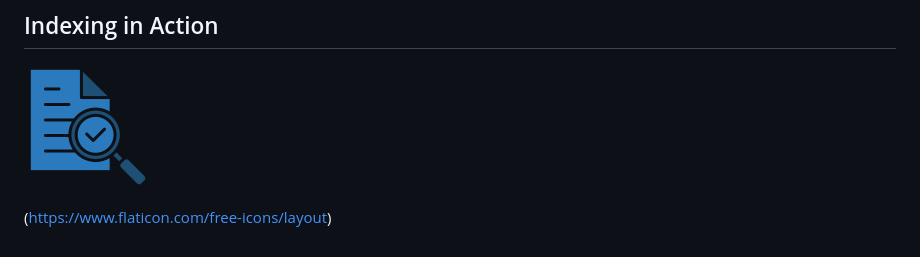
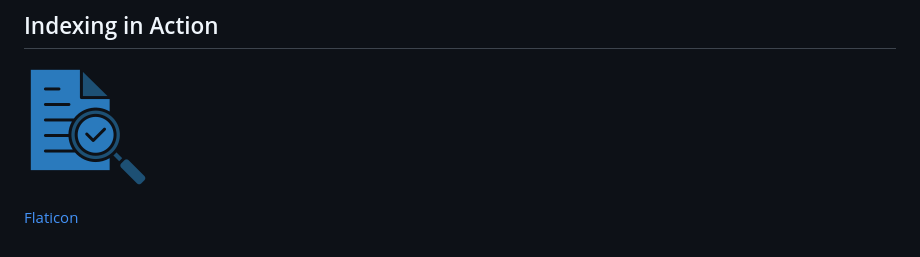
Before and after one commit to phuchungbhutia/prompts-repo, a Markdown page: README.md, the part around the change. Rendered like a GitHub page.

Commit message:
Initial setup with core functionality

```diff
--- a/README.md
+++ b/README.md
@@ -245,4 +245,4 @@ MIT License. See [LICENSE](LICENSE) for details.
 
 ![Indexing Script](docs/images/indexing.png)
 
-(https://www.flaticon.com/free-icons/layout)
+[Flaticon](https://www.flaticon.com/free-icons/layout)
```
